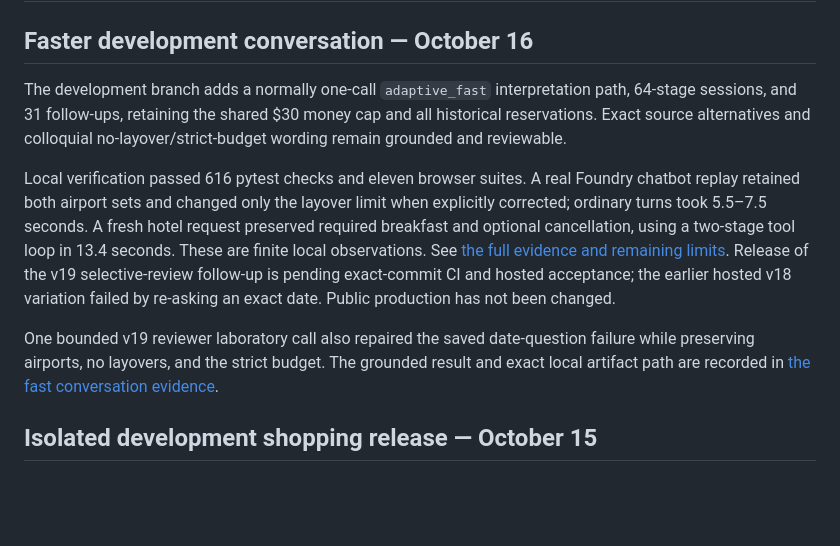
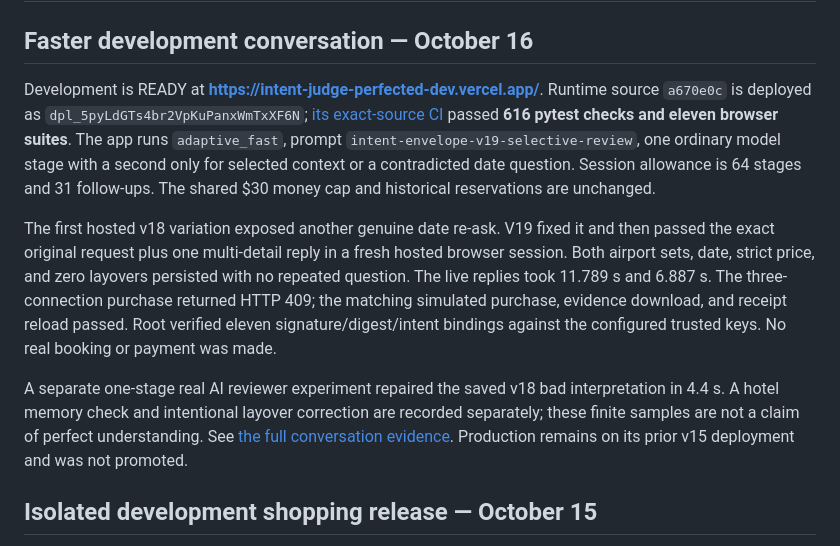
Before and after one commit to aci-commits4u/Nueva-Generacion, a Markdown page: docs/implementation-status.md, the part around the change. Rendered like a GitHub page; blank space fills up the shorter version.

```diff
--- a/docs/implementation-status.md
+++ b/docs/implementation-status.md
@@ -2,24 +2,29 @@
 
 ## Faster development conversation — October 16
 
-The development branch adds a normally one-call `adaptive_fast` interpretation path,
-64-stage sessions, and 31 follow-ups, retaining the shared $30 money cap and
-all historical reservations. Exact source alternatives and colloquial
-no-layover/strict-budget wording remain grounded and reviewable.
+Development is READY at **https://intent-judge-perfected-dev.vercel.app/**.
+Runtime source `a670e0c` is deployed as `dpl_5pyLdGTs4br2VpKuPanxWmTxXF6N`;
+[its exact-source CI](https://github.com/aci-commits4u/Nueva-Generacion/actions/runs/38932105356)
+passed **616 pytest checks and eleven browser suites**. The app runs
+`adaptive_fast`, prompt `intent-envelope-v19-selective-review`, one ordinary
+model stage with a second only for selected context or a contradicted date
+question. Session allowance is 64 stages and 31 follow-ups. The shared $30
+money cap and historical reservations are unchanged.
 
-Local verification passed 616 pytest checks and eleven browser suites. A real
-Foundry chatbot replay retained both airport sets and changed only the layover
-limit when explicitly corrected; ordinary turns took 5.5–7.5 seconds. A fresh
-hotel request preserved required breakfast and optional cancellation, using
-a two-stage tool loop in 13.4 seconds. These are finite local observations.
-See [the full evidence and remaining limits](26-fast-conversation.md). Release
-of the v19 selective-review follow-up is pending exact-commit CI and hosted
-acceptance; the earlier hosted v18 variation failed by re-asking an exact date. Public production has not been changed.
+The first hosted v18 variation exposed another genuine date re-ask. V19 fixed
+it and then passed the exact original request plus one multi-detail reply in
+a fresh hosted browser session. Both airport sets, date, strict price, and
+zero layovers persisted with no repeated question. The live replies took
+11.789 s and 6.887 s. The three-connection purchase returned HTTP 409; the
+matching simulated purchase, evidence download, and receipt reload passed.
+Root verified eleven signature/digest/intent bindings against the configured
+trusted keys. No real booking or payment was made.
 
-One bounded v19 reviewer laboratory call also repaired the saved date-question
-failure while preserving airports, no layovers, and the strict budget. The
-grounded result and exact local artifact path are recorded in
-[the fast conversation evidence](26-fast-conversation.md).
+A separate one-stage real AI reviewer experiment repaired the saved v18 bad
+interpretation in 4.4 s. A hotel memory check and intentional layover correction
+are recorded separately; these finite samples are not a claim of perfect
+understanding. See [the full conversation evidence](26-fast-conversation.md).
+Production remains on its prior v15 deployment and was not promoted.
 
 ## Isolated development shopping release — October 15
 
```
Also changed, not shown: docs/26-fast-conversation.md (+37 -2 lines).
